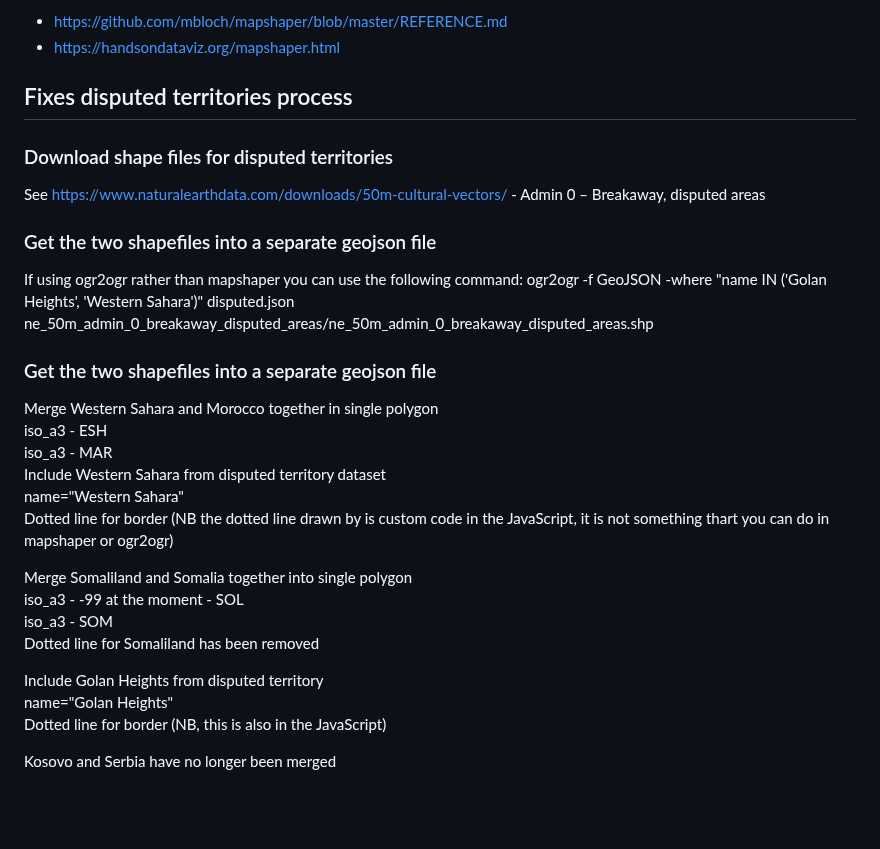
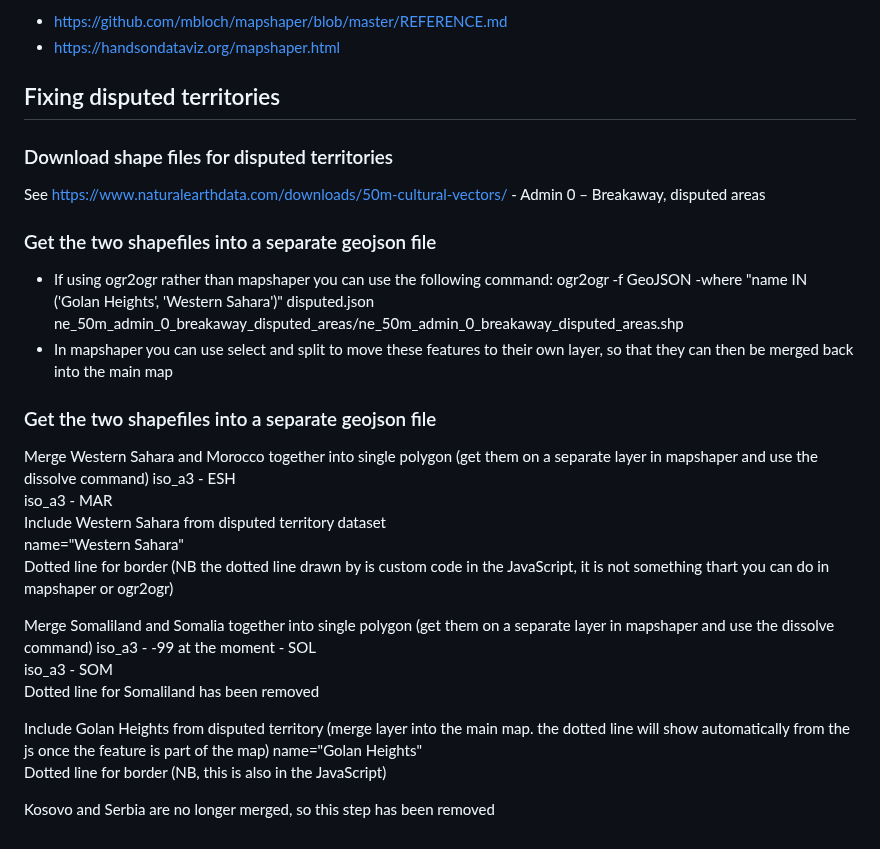
Before and after one commit to amnestywebsite/amnesty-death-penalty, a Markdown page: README.md, the part around the change. Rendered like a GitHub page; blank space fills up the shorter version.

```diff
--- a/README.md
+++ b/README.md
@@ -109,29 +109,30 @@ Useful links for more info on mapshaper commands
 - https://github.com/mbloch/mapshaper/blob/master/REFERENCE.md
 - https://handsondataviz.org/mapshaper.html
 
-## Fixes disputed territories process
+## Fixing disputed territories
 ### Download shape files for disputed territories
 See https://www.naturalearthdata.com/downloads/50m-cultural-vectors/ - Admin 0 – Breakaway, disputed areas
 
 ### Get the two shapefiles into a separate geojson file
-If using ogr2ogr rather than mapshaper you can use the following command:
+- If using ogr2ogr rather than mapshaper you can use the following command:
 ogr2ogr -f GeoJSON -where "name IN ('Golan Heights', 'Western Sahara')" disputed.json ne_50m_admin_0_breakaway_disputed_areas/ne_50m_admin_0_breakaway_disputed_areas.shp
+- In mapshaper you can use select and split to move these features to their own layer, so that they can then be merged back into the main map
 
 ### Get the two shapefiles into a separate geojson file
-Merge Western Sahara and Morocco together in single polygon
+Merge Western Sahara and Morocco together into single polygon (get them on a separate layer in mapshaper and use the dissolve command)
 iso_a3 - ESH
 iso_a3 - MAR
 Include Western Sahara from disputed territory dataset
 name="Western Sahara"
 Dotted line for border (NB the dotted line drawn by is custom code in the JavaScript, it is not something thart you can do in mapshaper or ogr2ogr)
 
-Merge Somaliland and Somalia together into single polygon
+Merge Somaliland and Somalia together into single polygon (get them on a separate layer in mapshaper and use the dissolve command)
 iso_a3 - -99 at the moment  - SOL
 iso_a3 - SOM
 Dotted line for Somaliland has been removed
 
-Include Golan Heights from disputed territory
+Include Golan Heights from disputed territory (merge layer into the main map. the dotted line will show automatically from the js once the feature is part of the map)
 name="Golan Heights"
 Dotted line for border (NB, this is also in the JavaScript)
 
-Kosovo and Serbia have no longer been merged
+Kosovo and Serbia are no longer merged, so this step has been removed
```
